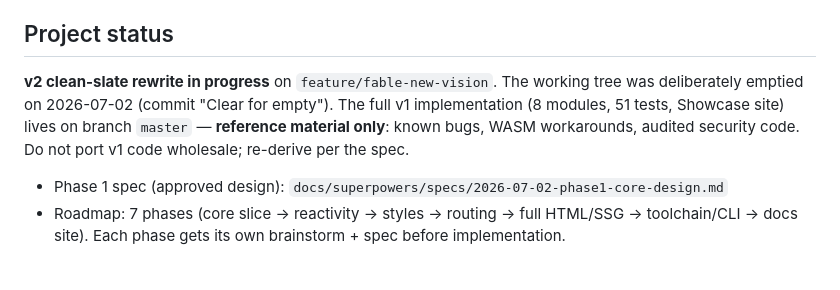
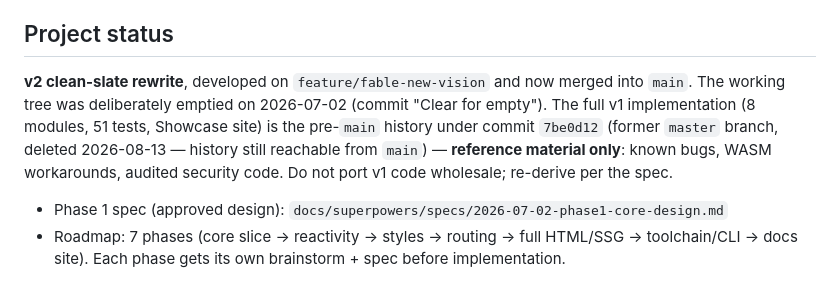
Before and after one commit to kazi05/swiftwui, a Markdown page: CLAUDE.md, the part around the change. Rendered like a GitHub page.

```diff
--- a/CLAUDE.md
+++ b/CLAUDE.md
@@ -4,7 +4,7 @@ Swift web UI framework: SwiftUI-inspired declarative API compiled to WebAssembly
 
 ## Project status
 
-**v2 clean-slate rewrite in progress** on `feature/fable-new-vision`. The working tree was deliberately emptied on 2026-07-02 (commit "Clear for empty"). The full v1 implementation (8 modules, 51 tests, Showcase site) lives on branch `master` — **reference material only**: known bugs, WASM workarounds, audited security code. Do not port v1 code wholesale; re-derive per the spec.
+**v2 clean-slate rewrite**, developed on `feature/fable-new-vision` and now merged into `main`. The working tree was deliberately emptied on 2026-07-02 (commit "Clear for empty"). The full v1 implementation (8 modules, 51 tests, Showcase site) is the pre-`main` history under commit `7be0d12` (former `master` branch, deleted 2026-08-13 — history still reachable from `main`) — **reference material only**: known bugs, WASM workarounds, audited security code. Do not port v1 code wholesale; re-derive per the spec.
 
 - Phase 1 spec (approved design): `docs/superpowers/specs/2026-07-02-phase1-core-design.md`
 - Roadmap: 7 phases (core slice → reactivity → styles → routing → full HTML/SSG → toolchain/CLI → docs site). Each phase gets its own brainstorm + spec before implementation.
```
